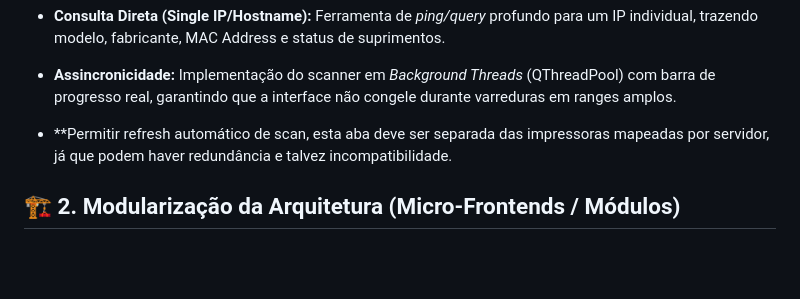
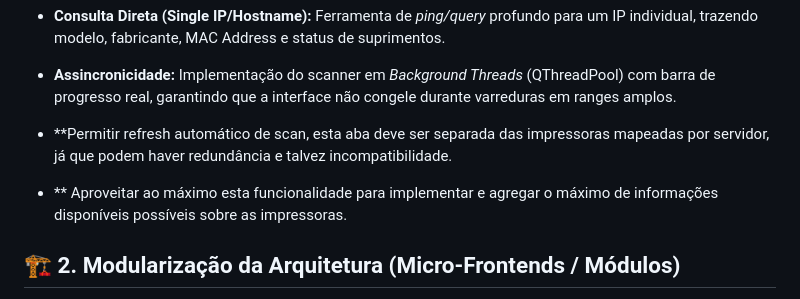
Before and after one commit to 782e616c6d/printops-suite, a Markdown page: Improvements.md, the part around the change. GitHub-like rendering; blank space fills up the shorter version.

Commit message:
Atualizar o Improvements.md

```diff
--- a/Improvements.md
+++ b/Improvements.md
@@ -13,6 +13,7 @@ Expansão das capacidades de descoberta de dispositivos (Discovery), permitindo
 *   **Assincronicidade:** Implementação do scanner em *Background Threads* (QThreadPool) com barra de progresso real, garantindo que a interface não congele durante varreduras em ranges amplos.
 
 *   **Permitir refresh automático de scan, esta aba deve ser separada das impressoras mapeadas por servidor, já que podem haver redundância e talvez incompatibilidade.
+*   ** Aproveitar ao máximo esta funcionalidade para implementar e agregar o máximo de informações disponíveis possíveis sobre as impressoras.
 
 ## 🏗️ 2. Modularização da Arquitetura (Micro-Frontends / Módulos)
 Refatoração do código monolítico atual (onde todas as telas residem no arquivo principal) para uma arquitetura baseada em componentes acoplados via injeção de dependências ou *Signals/Slots* dinâmicos.
```
